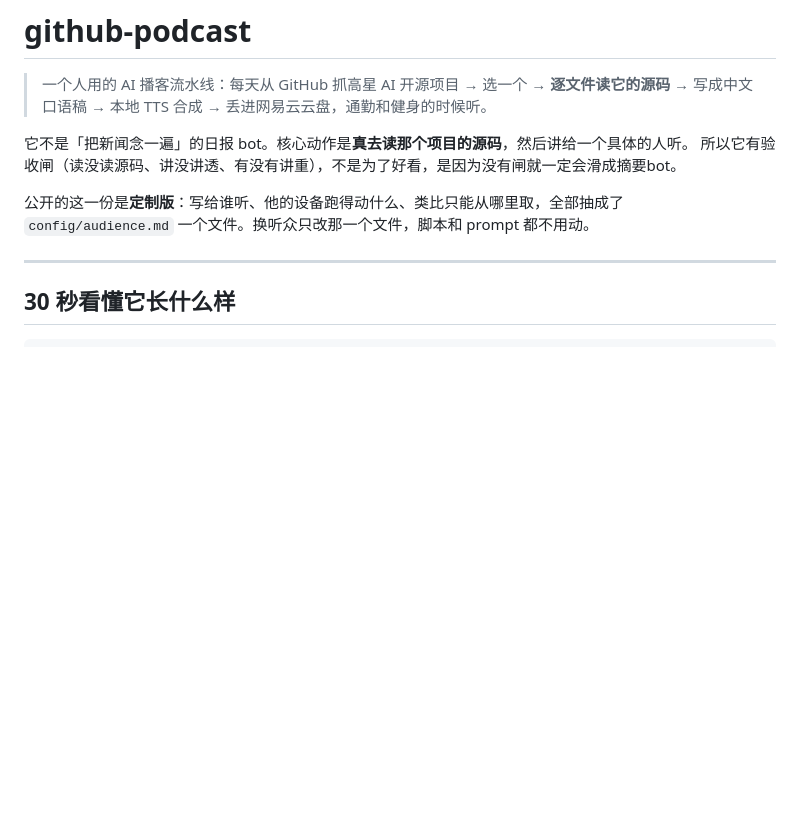
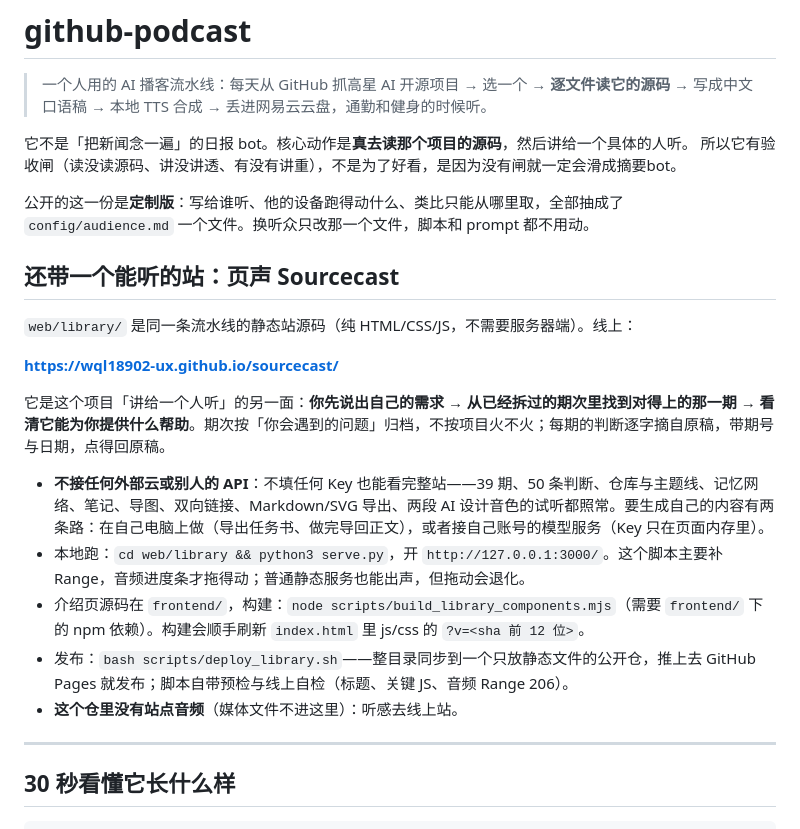
Before and after one commit to wql18902-ux/github-podcast, a Markdown page: README.md, the part around the change. Rendered like a GitHub page; blank space fills up the shorter version.

Commit message:
README：补站点（页声 Sourcecast）说明与本地跑法

```diff
--- a/README.md
+++ b/README.md
@@ -8,6 +8,20 @@
 
 公开的这一份是**定制版**：写给谁听、他的设备跑得动什么、类比只能从哪里取，全部抽成了
 `config/audience.md` 一个文件。换听众只改那一个文件，脚本和 prompt 都不用动。
+
+## 还带一个能听的站：页声 Sourcecast
+
+`web/library/` 是同一条流水线的静态站源码（纯 HTML/CSS/JS，不需要服务器端）。线上：
+
+**https://wql18902-ux.github.io/sourcecast/**
+
+它是这个项目「讲给一个人听」的另一面：**你先说出自己的需求 → 从已经拆过的期次里找到对得上的那一期 → 看清它能为你提供什么帮助**。期次按「你会遇到的问题」归档，不按项目火不火；每期的判断逐字摘自原稿，带期号与日期，点得回原稿。
+
+- **不接任何外部云或别人的 API**：不填任何 Key 也能看完整站——39 期、50 条判断、仓库与主题线、记忆网络、笔记、导图、双向链接、Markdown/SVG 导出、两段 AI 设计音色的试听都照常。要生成自己的内容有两条路：在自己电脑上做（导出任务书、做完导回正文），或者接自己账号的模型服务（Key 只在页面内存里）。
+- 本地跑：`cd web/library && python3 serve.py`，开 `http://127.0.0.1:3000/`。这个脚本主要补 Range，音频进度条才拖得动；普通静态服务也能出声，但拖动会退化。
+- 介绍页源码在 `frontend/`，构建：`node scripts/build_library_components.mjs`（需要 `frontend/` 下的 npm 依赖）。构建会顺手刷新 `index.html` 里 js/css 的 `?v=<sha 前 12 位>`。
+- 发布：`bash scripts/deploy_library.sh`——整目录同步到一个只放静态文件的公开仓，推上去 GitHub Pages 就发布；脚本自带预检与线上自检（标题、关键 JS、音频 Range 206）。
+- **这个仓里没有站点音频**（媒体文件不进这里）：听感去线上站。
 
 ---
 
```
